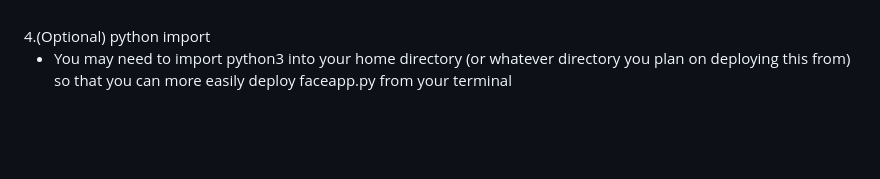
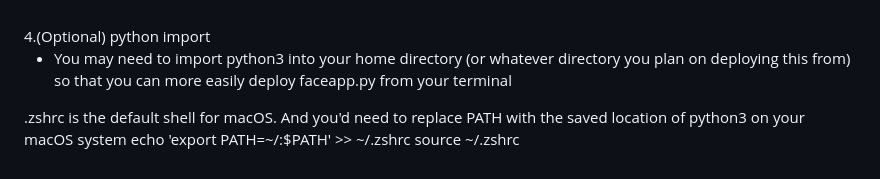
Before and after one commit to shanetran248/Facial-Recognition-GUI--Open-Source-Project-, a Markdown page: README.md, the part around the change. GitHub-like rendering; blank space fills up the shorter version.

```diff
--- a/README.md
+++ b/README.md
@@ -120,3 +120,7 @@ faceapp.py Configuration
 4.(Optional) python import
 
 - You may need to import python3 into your home directory (or whatever directory you plan on deploying this from) so that you can more easily deploy faceapp.py from your terminal
+
+.zshrc is the default shell for macOS. And you'd need to replace PATH with the saved location of python3 on your macOS system
+echo 'export PATH=~/:$PATH' >> ~/.zshrc
+source ~/.zshrc
```
